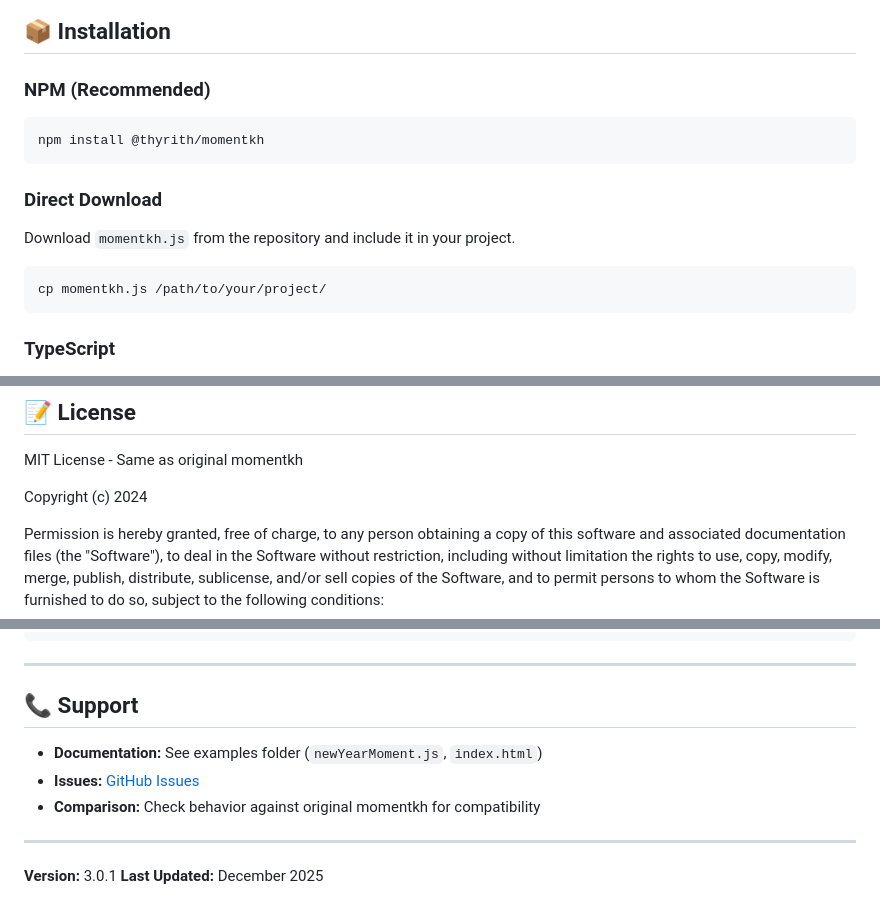
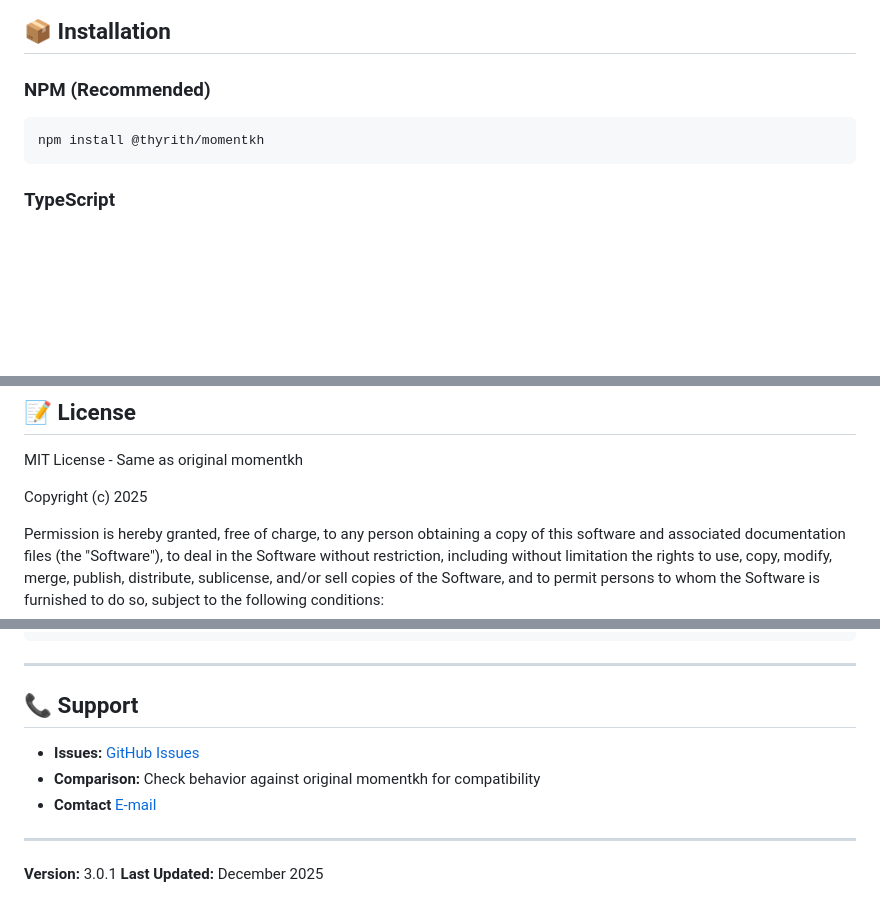
Before and after one commit to ThyrithSor/momentkh, a Markdown page: README.md, 3 parts joined by grey strips. Rendered like a GitHub page; blank space fills up the shorter version.

Commit message:
Update README by removing download section
Removed direct download instructions and updated copyright year.

````diff
--- a/README.md
+++ b/README.md
@@ -87,14 +87,6 @@ console.log(newYear);
 npm install @thyrith/momentkh
 ```
 
-### Direct Download
-
-Download `momentkh.js` from the repository and include it in your project.
-
-```bash
-cp momentkh.js /path/to/your/project/
-```
-
 ### TypeScript
 
 Type definitions are included automatically when you install via NPM. For direct downloads, you can also use `momentkh.ts` or the compiled `.d.ts` files from the `dist/` folder.
@@ -1276,7 +1268,7 @@ for (let day = 20; day <= 25; day++) {
 
 MIT License - Same as original momentkh
 
-Copyright (c) 2024
+Copyright (c) 2025
 
 Permission is hereby granted, free of charge, to any person obtaining a copy of this software and associated documentation files (the "Software"), to deal in the Software without restriction, including without limitation the rights to use, copy, modify, merge, publish, distribute, sublicense, and/or sell copies of the Software, and to permit persons to whom the Software is furnished to do so, subject to the following conditions:
 
@@ -1324,9 +1316,9 @@ node test_specific_dates.js
 
 ## 📞 Support
 
-- **Documentation:** See examples folder (`newYearMoment.js`, `index.html`)
 - **Issues:** [GitHub Issues](https://github.com/ThyrithSor/momentkh/issues)
 - **Comparison:** Check behavior against original momentkh for compatibility
+- **Comtact** [E-mail](me@thyrith.com)
 
 ---
 
````
Also changed, not shown: other parts of README.md (+1 -1 lines).
